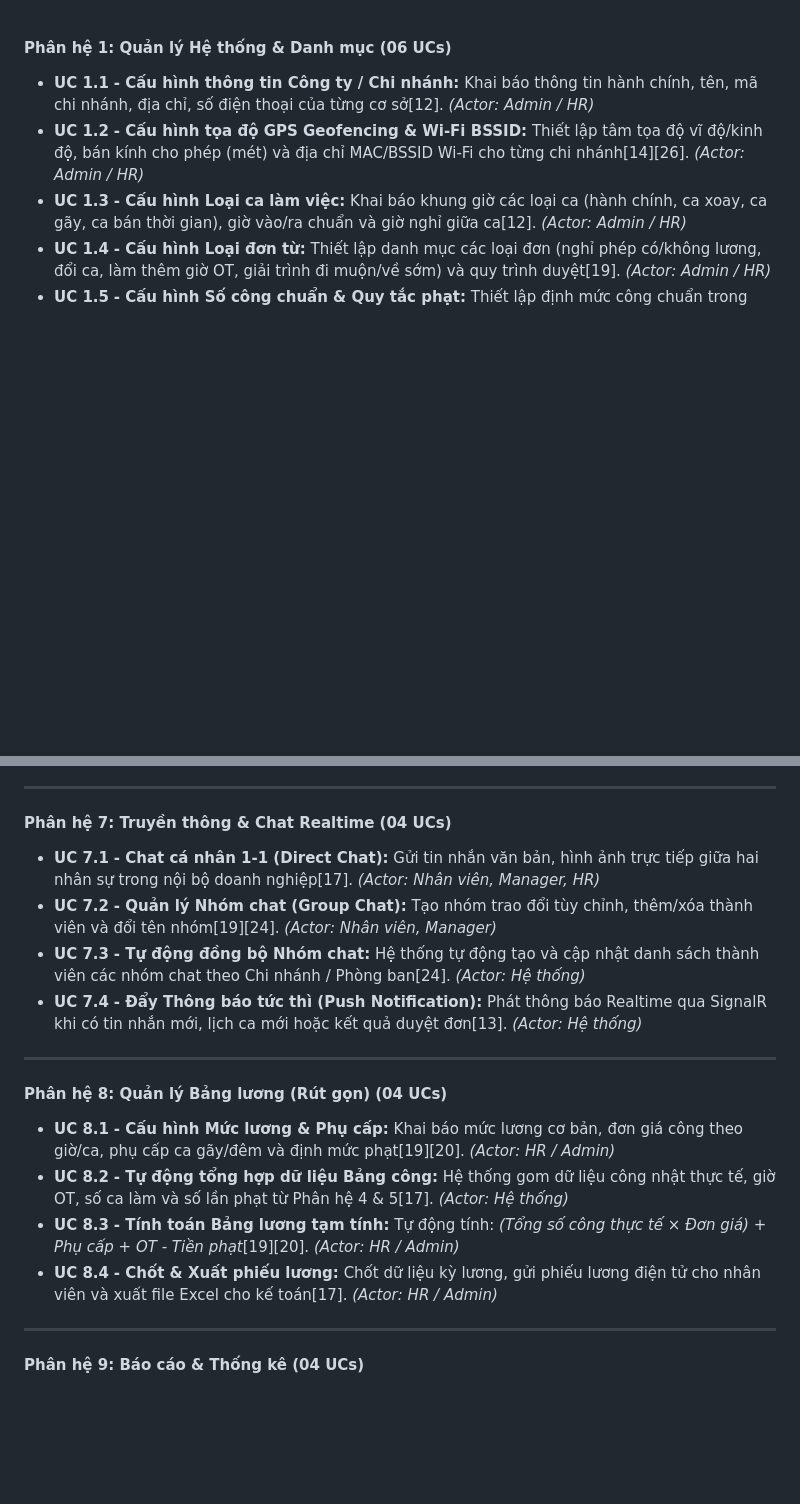
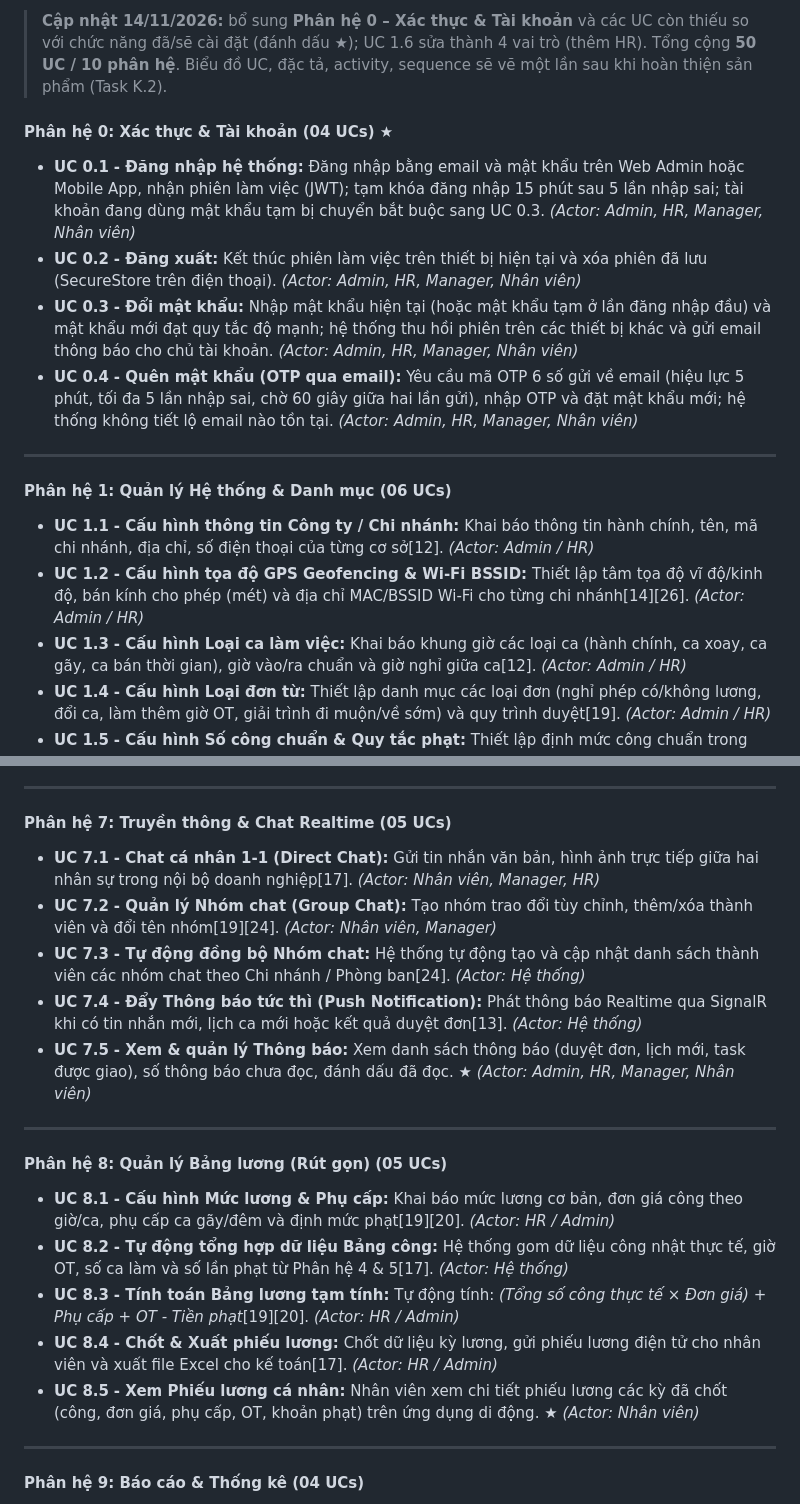
Before and after one commit to diggory1102/FlexiWork, a Markdown page: docs/UML.md, 2 parts joined by grey strips. Drawn GitHub-style; blank space fills up the shorter version.

```diff
--- a/docs/UML.md
+++ b/docs/UML.md
@@ -1,3 +1,14 @@
+> **Cập nhật 14/11/2026:** bổ sung **Phân hệ 0 – Xác thực & Tài khoản** và các UC còn thiếu so với chức năng đã/sẽ cài đặt (đánh dấu ★); UC 1.6 sửa thành 4 vai trò (thêm HR). Tổng cộng **50 UC / 10 phân hệ**. Biểu đồ UC, đặc tả, activity, sequence sẽ vẽ một lần sau khi hoàn thiện sản phẩm (Task K.2).
+
+#### **Phân hệ 0: Xác thực &amp; Tài khoản (04 UCs)** ★
+
+* **UC 0.1** **\- Đăng nhập hệ thống:** Đăng nhập bằng email và mật khẩu trên Web Admin hoặc Mobile App, nhận phiên làm việc (JWT); tạm khóa đăng nhập 15 phút sau 5 lần nhập sai; tài khoản đang dùng mật khẩu tạm bị chuyển bắt buộc sang UC 0.3. *(Actor: Admin, HR, Manager, Nhân viên)*
+* **UC 0.2** **\- Đăng xuất:** Kết thúc phiên làm việc trên thiết bị hiện tại và xóa phiên đã lưu (SecureStore trên điện thoại). *(Actor: Admin, HR, Manager, Nhân viên)*
+* **UC 0.3** **\- Đổi mật khẩu:** Nhập mật khẩu hiện tại (hoặc mật khẩu tạm ở lần đăng nhập đầu) và mật khẩu mới đạt quy tắc độ mạnh; hệ thống thu hồi phiên trên các thiết bị khác và gửi email thông báo cho chủ tài khoản. *(Actor: Admin, HR, Manager, Nhân viên)*
+* **UC 0.4** **\- Quên mật khẩu (OTP qua email):** Yêu cầu mã OTP 6 số gửi về email (hiệu lực 5 phút, tối đa 5 lần nhập sai, chờ 60 giây giữa hai lần gửi), nhập OTP và đặt mật khẩu mới; hệ thống không tiết lộ email nào tồn tại. *(Actor: Admin, HR, Manager, Nhân viên)*
+
+---
+
 #### **Phân hệ 1: Quản lý Hệ thống &amp; Danh mục (06 UCs)**
 
 * **UC 1.1** **\- Cấu hình thông tin Công ty / Chi nhánh:** Khai báo thông tin hành chính, tên, mã chi nhánh, địa chỉ, số điện thoại của từng cơ sở[12]. *(Actor: Admin / HR)*
@@ -55,21 +71,23 @@
 
 ---
 
-#### **Phân hệ 7: Truyền thông &amp; Chat Realtime (04 UCs)**
+#### **Phân hệ 7: Truyền thông &amp; Chat Realtime (05 UCs)**
 
 * **UC 7.1** **\- Chat cá nhân 1-1 (Direct Chat):** Gửi tin nhắn văn bản, hình ảnh trực tiếp giữa hai nhân sự trong nội bộ doanh nghiệp[17]. *(Actor: Nhân viên, Manager, HR)*
 * **UC 7.2** **\- Quản lý Nhóm chat (Group Chat):** Tạo nhóm trao đổi tùy chỉnh, thêm/xóa thành viên và đổi tên nhóm[19][24]. *(Actor: Nhân viên, Manager)*
 * **UC 7.3** **\- Tự động đồng bộ Nhóm chat:** Hệ thống tự động tạo và cập nhật danh sách thành viên các nhóm chat theo Chi nhánh / Phòng ban[24]. *(Actor: Hệ thống)*
 * **UC 7.4** **\- Đẩy Thông báo tức thì (Push Notification):** Phát thông báo Realtime qua SignalR khi có tin nhắn mới, lịch ca mới hoặc kết quả duyệt đơn[13]. *(Actor: Hệ thống)*
+* **UC 7.5** **\- Xem &amp; quản lý Thông báo:** Xem danh sách thông báo (duyệt đơn, lịch mới, task được giao), số thông báo chưa đọc, đánh dấu đã đọc. ★ *(Actor: Admin, HR, Manager, Nhân viên)*
 
 ---
 
-#### **Phân hệ 8: Quản lý Bảng lương (Rút gọn) (04 UCs)**
+#### **Phân hệ 8: Quản lý Bảng lương (Rút gọn) (05 UCs)**
 
 * **UC 8.1** **\- Cấu hình Mức lương &amp; Phụ cấp:** Khai báo mức lương cơ bản, đơn giá công theo giờ/ca, phụ cấp ca gãy/đêm và định mức phạt[19][20]. *(Actor: HR / Admin)*
 * **UC 8.2** **\- Tự động tổng hợp dữ liệu Bảng công:** Hệ thống gom dữ liệu công nhật thực tế, giờ OT, số ca làm và số lần phạt từ Phân hệ 4 &amp; 5[17]. *(Actor: Hệ thống)*
 * **UC 8.3** **\- Tính toán Bảng lương tạm tính:** Tự động tính: *(Tổng số công thực tế × Đơn giá) + Phụ cấp + OT - Tiền phạt*[19][20]. *(Actor: HR / Admin)*
 * **UC 8.4** **\- Chốt &amp; Xuất phiếu lương:** Chốt dữ liệu kỳ lương, gửi phiếu lương điện tử cho nhân viên và xuất file Excel cho kế toán[17]. *(Actor: HR / Admin)*
+* **UC 8.5** **\- Xem Phiếu lương cá nhân:** Nhân viên xem chi tiết phiếu lương các kỳ đã chốt (công, đơn giá, phụ cấp, OT, khoản phạt) trên ứng dụng di động. ★ *(Actor: Nhân viên)*
 
 ---
 
```
Also changed, not shown: other parts of docs/UML.md (+9 -4 lines), docs/PROGRESS.md (+17 -1 lines).
